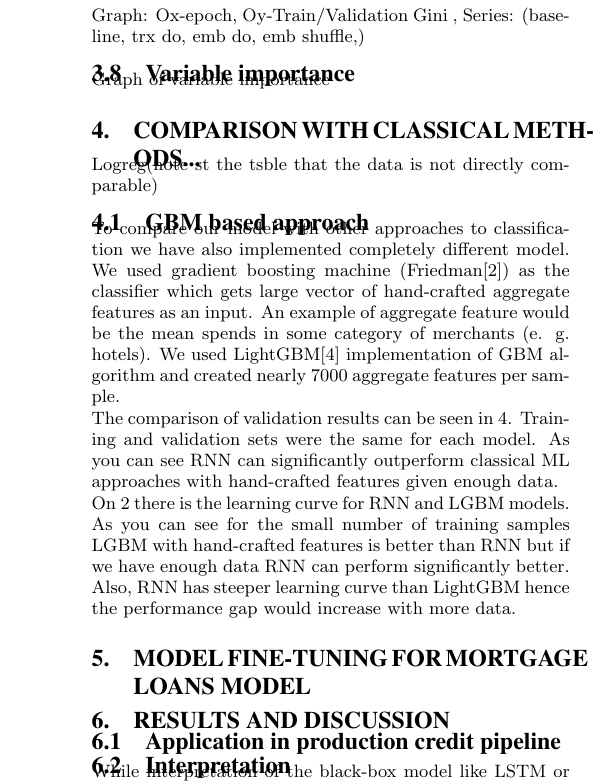
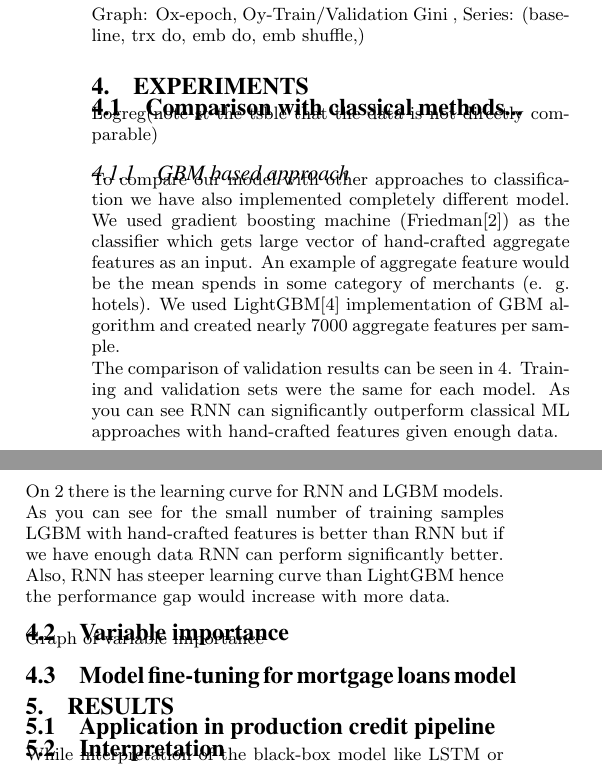
Before and after one commit to dllllb/etrnn-paper-txt, a LaTeX document (main.tex): part of one column of page 3 of 4 before the commit and two parts of the columns of page 3 of 4 after it, the two joined at a grey line, cut so that both start at the same text. Compiled offline with pdfLaTeX.

Commit message:
Update on Overleaf.

```diff
--- a/main.tex
+++ b/main.tex
@@ -176,18 +176,12 @@ transaction histories for two clients from the same class
 
 Graph: Ox-epoch, Oy-Train/Validation Gini , Series: (baseline, trx do, emb do, emb shuffle,)
 
-
-\subsection{Variable importance}
-
-
-Graph of variable importance
-
-
-\section{Comparison with classical methods...}
+\section{Experiments}
+\subsection{Comparison with classical methods...}
 
 Logreg(note st the tsble that the data is not directly comparable)
 
-\subsection{GBM based approach}
+\subsubsection{GBM based approach}
 
 To compare our model with other approaches to classification we have also implemented completely different model. We used gradient boosting machine (Friedman\cite{friedman2001greedy}) as the classifier which gets large vector of hand-crafted aggregate features as an input. An example of aggregate feature would be the mean spends in some category of merchants (e. g. hotels).
 We used LightGBM\cite{Ke2017LightGBMAH} implementation of GBM algorithm and created nearly 7000 aggregate features per sample.
@@ -216,9 +210,13 @@ The comparison of validation results can be seen in \ref{tab2}. Training and val
 
 On \ref{fig1} there is the learning curve for RNN and LGBM models. As you can see for the small number of training samples LGBM with hand-crafted features is better than RNN but if we have enough data RNN can perform significantly better. Also, RNN has steeper learning curve than LightGBM hence the performance gap would increase with more data.
 
-\section{Model fine-tuning for mortgage loans model}
+\subsection{Variable importance}
 
-\section{Results and discussion}
+Graph of variable importance
+
+\subsection{Model fine-tuning for mortgage loans model}
+
+\section{Results}
 
 \subsection{Application in production credit pipeline}
 
```
Also changed, not shown: main.tex (2 more changed lines).
